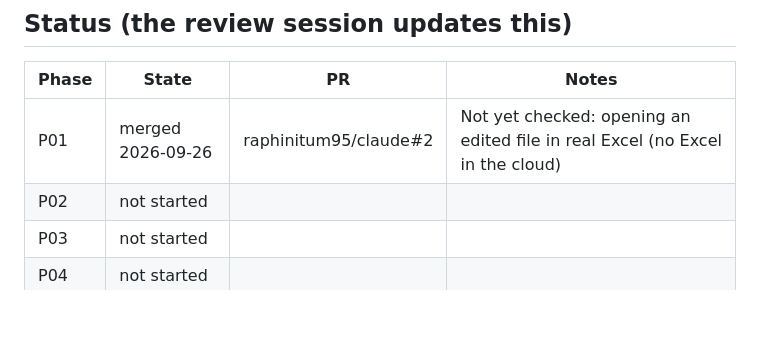
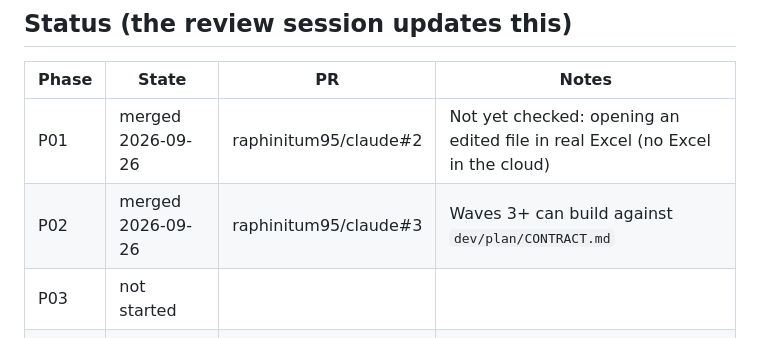
Before and after one commit to raphinitum95/claude, a Markdown page: dev/plan/PLAN.md, the part around the change. GitHub-like rendering; blank space fills up the shorter version.

Commit message:
PLAN: tick P02 (merged)
Co-Authored-By: Claude Sonnet 5 <noreply@anthropic.com>
Claude-Session: https://claude.ai/code/session_01Emud9JE8q59RhyDYY2mur6

```diff
--- a/dev/plan/PLAN.md
+++ b/dev/plan/PLAN.md
@@ -64,7 +64,7 @@ Paths are under `src/regrunner/` unless they start with `dev/` or `tests/`.
 | Phase | State | PR | Notes |
 |---|---|---|---|
 | P01 | merged 2026-09-26 | raphinitum95/claude#2 | Not yet checked: opening an edited file in real Excel (no Excel in the cloud) |
-| P02 | not started | | |
+| P02 | merged 2026-09-26 | raphinitum95/claude#3 | Waves 3+ can build against `dev/plan/CONTRACT.md` |
 | P03 | not started | | |
 | P04 | not started | | |
 | P05 | not started | | |
```
